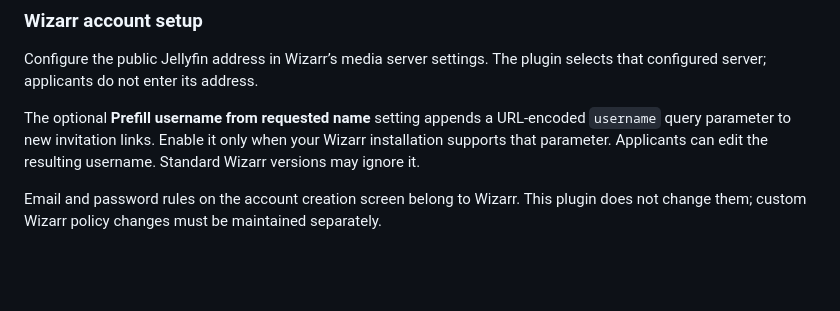
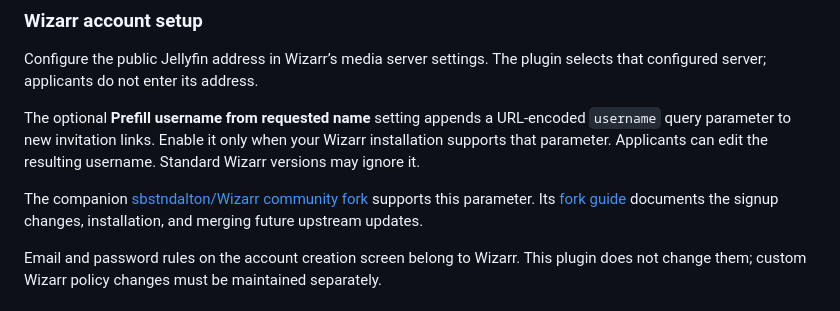
Before and after one commit to sbstndalton/jellyfin-plugin-wizarr-requests, a Markdown page: README.md, the part around the change. Drawn GitHub-style; blank space fills up the shorter version.

Commit message:
docs: link companion Wizarr fork and upstream update guide

```diff
--- a/README.md
+++ b/README.md
@@ -47,6 +47,8 @@ Requests are disabled by default. The plugin never silently chooses all librarie
 Configure the public Jellyfin address in Wizarr’s media server settings. The plugin selects that configured server; applicants do not enter its address.
 
 The optional **Prefill username from requested name** setting appends a URL-encoded `username` query parameter to new invitation links. Enable it only when your Wizarr installation supports that parameter. Applicants can edit the resulting username. Standard Wizarr versions may ignore it.
+
+The companion [sbstndalton/Wizarr community fork](https://github.com/sbstndalton/wizarr) supports this parameter. Its [fork guide](https://github.com/sbstndalton/wizarr/blob/main/FORK.md) documents the signup changes, installation, and merging future upstream updates.
 
 Email and password rules on the account creation screen belong to Wizarr. This plugin does not change them; custom Wizarr policy changes must be maintained separately.
 
```
